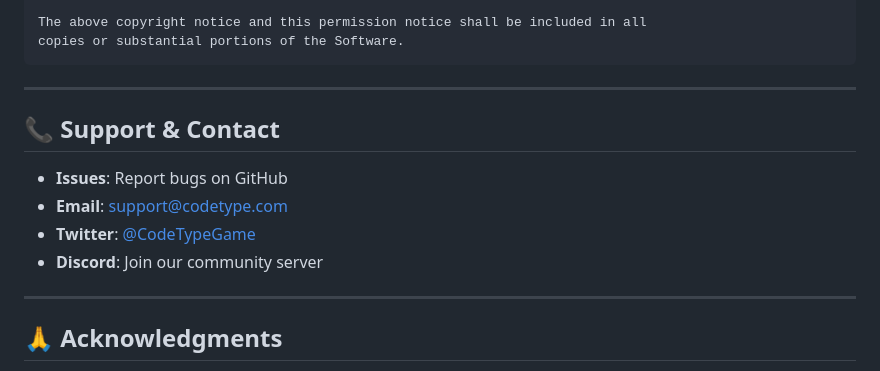
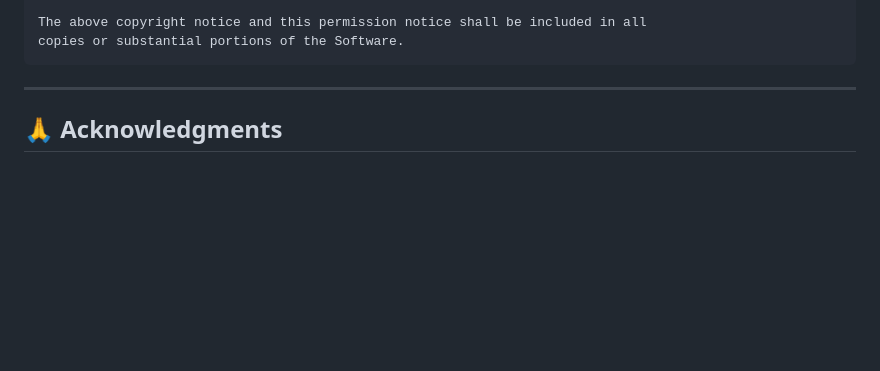
Before and after one commit to snehaholkar20/Code-Typing-Game, a Markdown page: README.md, the part around the change. Rendered like a GitHub page; blank space fills up the shorter version.

Commit message:
Update README.md
Removed support and contact information from README.

```diff
--- a/README.md
+++ b/README.md
@@ -380,14 +380,7 @@ copies or substantial portions of the Software.
 
 ---
 
-## 📞 Support & Contact
 
-- **Issues**: Report bugs on GitHub
-- **Email**: support@codetype.com
-- **Twitter**: [@CodeTypeGame](https://twitter.com)
-- **Discord**: Join our community server
-
----
 
 ## 🙏 Acknowledgments
 
```
